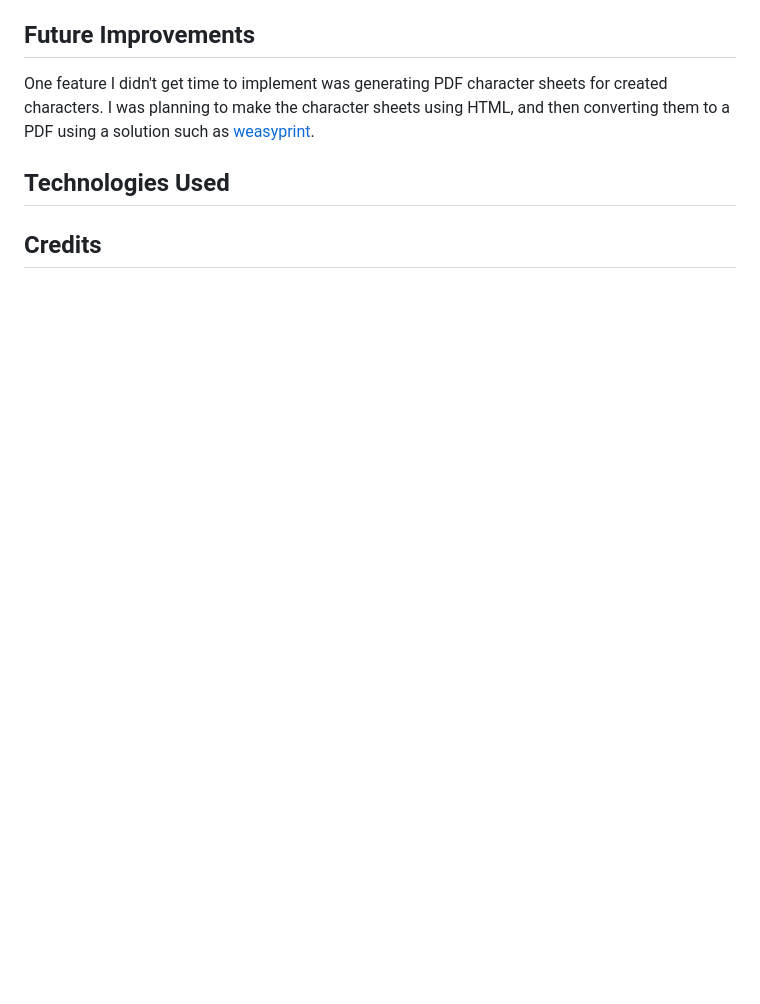
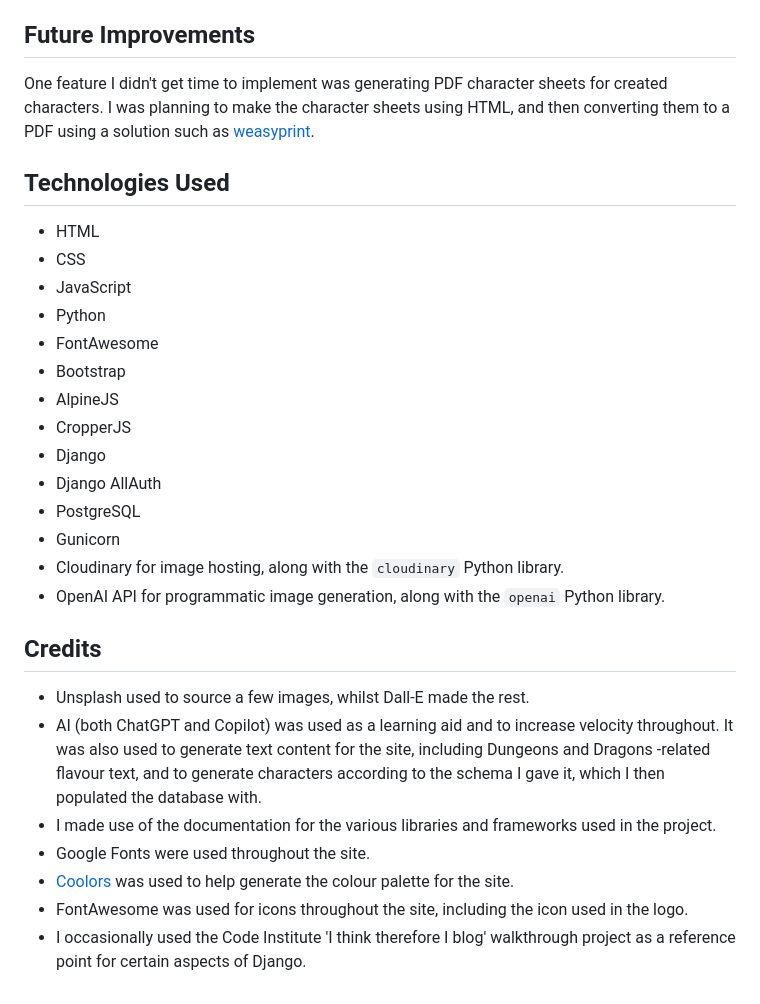
Before and after one commit to Adam-Campbell/dnd-character-creator, a Markdown page: README.md, the part around one of its changes. Rendered like a GitHub page; blank space fills up the shorter version.

```diff
--- a/README.md
+++ b/README.md
@@ -136,6 +141,26 @@ One feature I didn't get time to implement was generating PDF character sheets f
 
 
 ## Technologies Used
-
+- HTML
+- CSS
+- JavaScript
+- Python
+- FontAwesome
+- Bootstrap
+- AlpineJS
+- CropperJS
+- Django
+- Django AllAuth
+- PostgreSQL
+- Gunicorn
+- Cloudinary for image hosting, along with the `cloudinary` Python library.
+- OpenAI API for programmatic image generation, along with the `openai` Python library.
 
 ## Credits
+- Unsplash used to source a few images, whilst Dall-E made the rest.
+- AI (both ChatGPT and Copilot) was used as a learning aid and to increase velocity throughout. It was also used to generate text content for the site, including Dungeons and Dragons -related flavour text, and to generate characters according to the schema I gave it, which I then populated the database with.
+- I made use of the documentation for the various libraries and frameworks used in the project.
+- Google Fonts were used throughout the site.
+- [Coolors](https://coolors.co/) was used to help generate the colour palette for the site.
+- FontAwesome was used for icons throughout the site, including the icon used in the logo.
+- I occasionally used the Code Institute 'I think therefore I blog' walkthrough project as a reference point for certain aspects of Django.
```
Also changed, not shown: other parts of README.md (+5 -0 lines).
